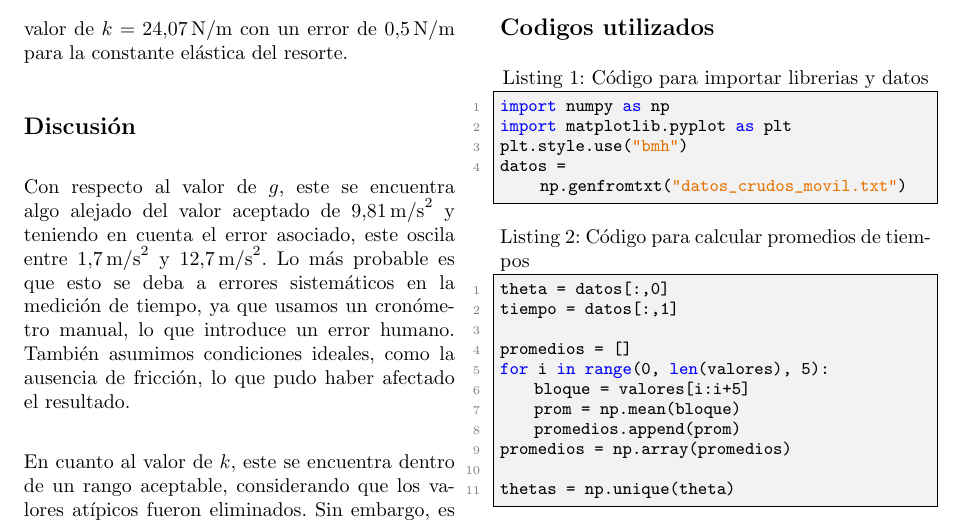
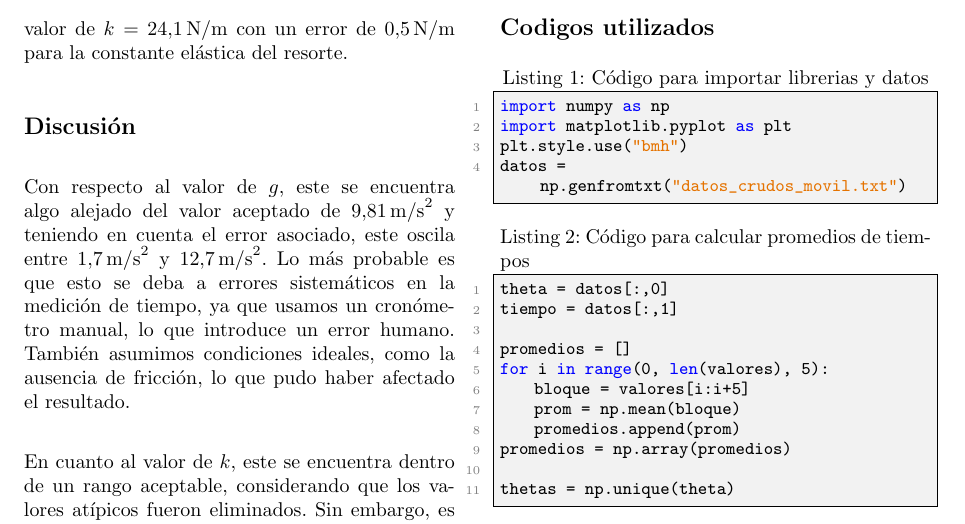
Before and after one commit to nachostylescoc/tarea-2-laboratorio-1, a LaTeX paper (JA.tex): part of page 4 of 5, cut so that both start at the same text. Compiled offline with pdfLaTeX.

Commit message:
redi pa enviar

```diff
--- a/JA.tex
+++ b/JA.tex
@@ -330,7 +330,7 @@ Finalmente reportamos $k = 24.1 \, \pm 0.5 \; \text{N/m}$. \\
 
 \section*{Resultados}
 Obtuvimos un valor de $g = 7.2 \, \text{m/s}^2$ con un error de $5.5$ m/s$^2$
-para la constante de gravedad y un valor de $k = 24.07 \,
+para la constante de gravedad y un valor de $k = 24.1 \,
 \text{N/m}$ con un error de $0.5 \, \text{N/m}$ para la constante elástica
 del resorte.
 
```
Also changed, not shown: JA.pdf, 3 other files.
